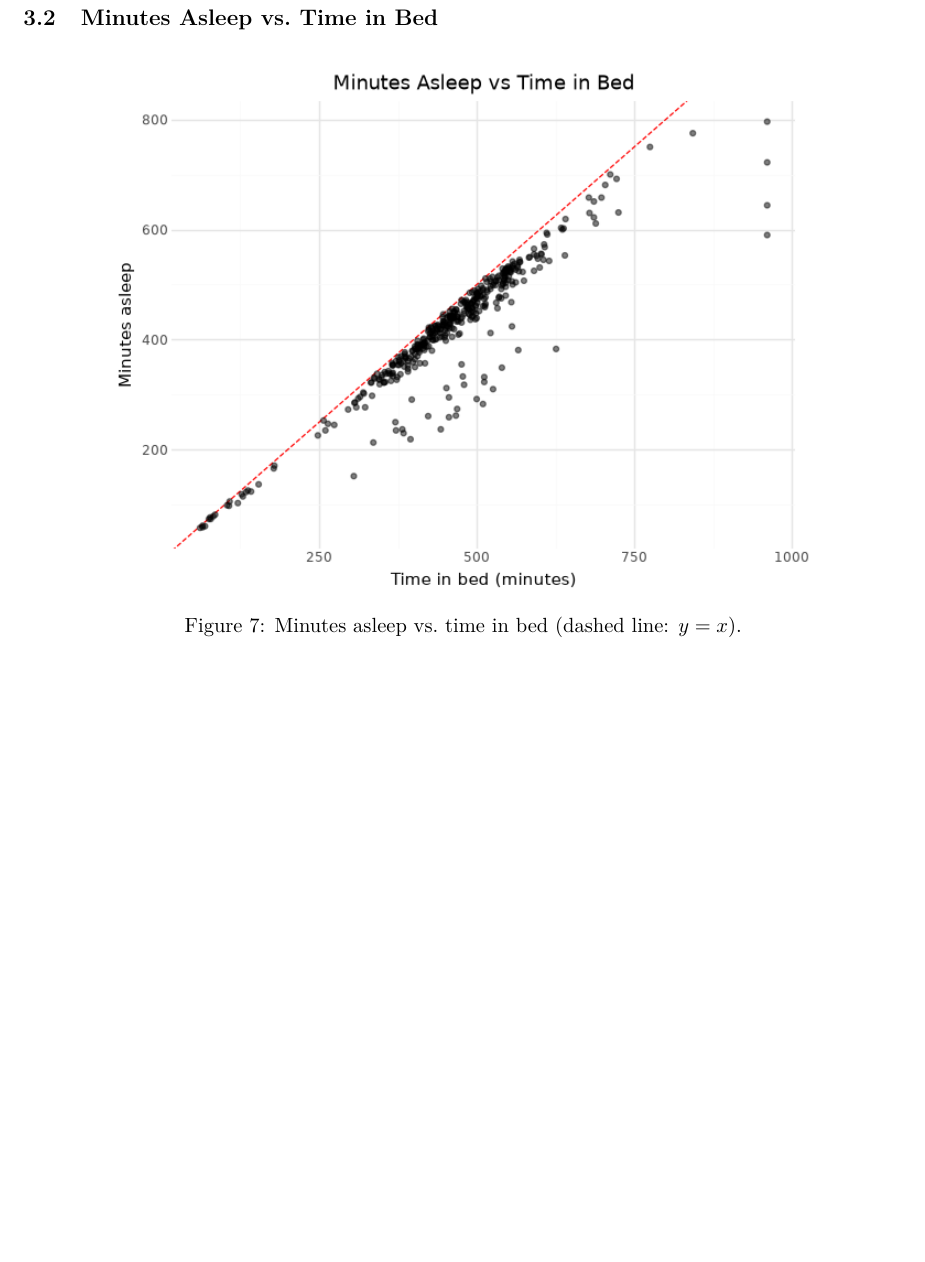
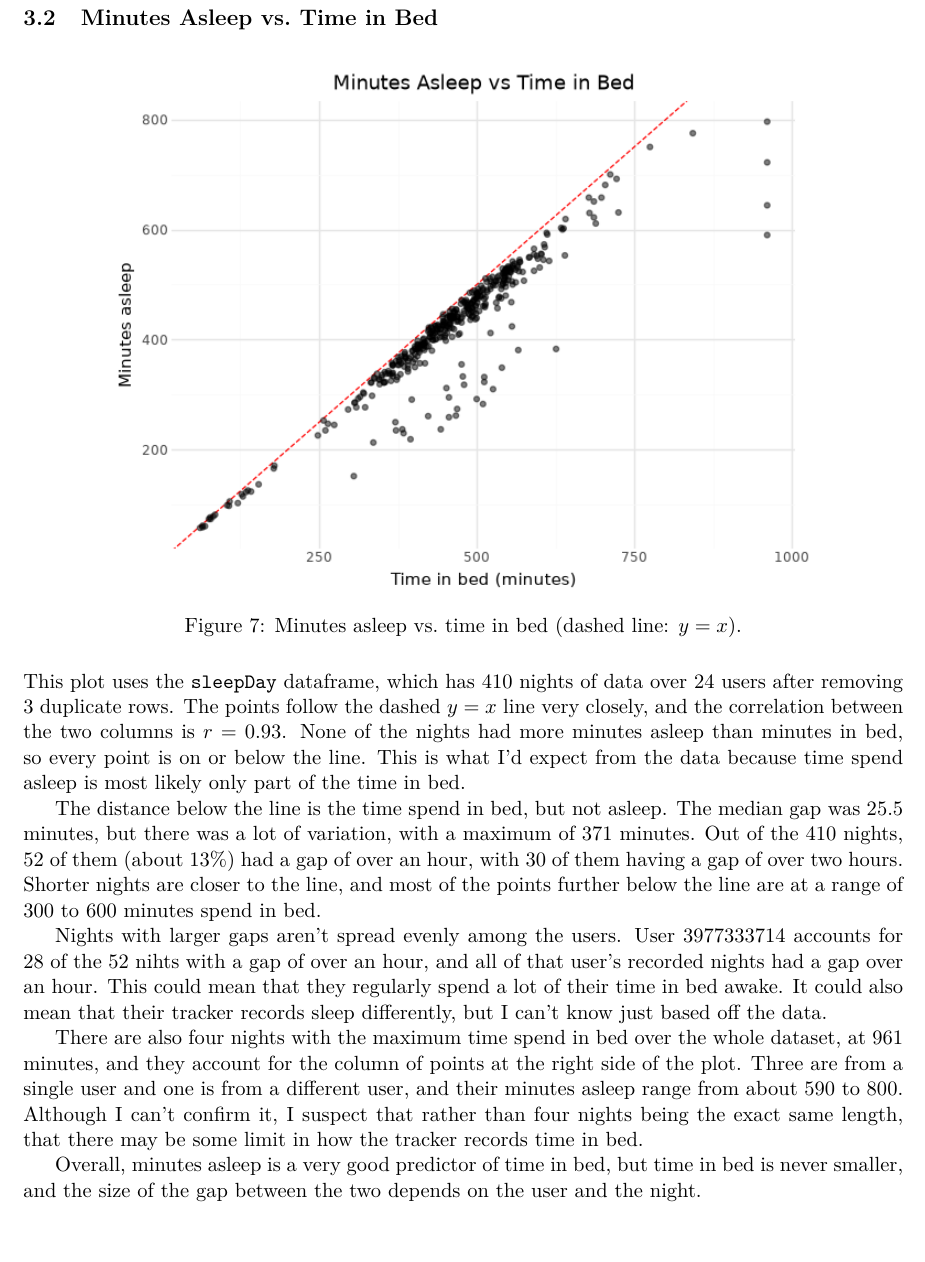
Before and after one commit to LukasAnell/cs24200-project2, a LaTeX document (report/report.tex): part of page 8 of 13, cut so that both start at the same text. Compiled offline with pdfLaTeX.

Commit message:
Section Minutes Asleep vs. Time in Bed

```diff
--- a/report/report.tex
+++ b/report/report.tex
@@ -179,6 +179,27 @@ Based on this, it's reasonable to conclude that intensity is more relevant to ca
 	\label{fig:asleep_bed}
 \end{figure}
 
+This plot uses the \texttt{sleepDay} dataframe, which has 410 nights of data over 24 users after removing 3 duplicate rows.
+The points follow the dashed $y = x$ line very closely, and the correlation between the two columns is $r = 0.93$.
+None of the nights had more minutes asleep than minutes in bed, so every point is on or below the line.
+This is what I'd expect from the data because time spend asleep is most likely only part of the time in bed.
+
+The distance below the line is the time spend in bed, but not asleep.
+The median gap was 25.5 minutes, but there was a lot of variation, with a maximum of 371 minutes.
+Out of the 410 nights, 52 of them (about 13\%) had a gap of over an hour, with 30 of them having a gap of over two hours.
+Shorter nights are closer to the line, and most of the points further below the line are at a range of 300 to 600 minutes spend in bed.
+
+Nights with larger gaps aren't spread evenly among the users.
+User 3977333714 accounts for 28 of the 52 nihts with a gap of over an hour, and all of that user's recorded nights had a gap over an hour.
+This could mean that they regularly spend a lot of their time in bed awake.
+It could also mean that their tracker records sleep differently, but I can't know just based off the data.
+
+There are also four nights with the maximum time spend in bed over the whole dataset, at 961 minutes, and they account for the column of points at the right side of the plot.
+Three are from a single user and one is from a different user, and their minutes asleep range from about 590 to 800.
+Although I can't confirm it, I suspect that rather than four nights being the exact same length, that there may be some limit in how the tracker records time in bed.
+
+Overall, minutes asleep is a very good predictor of time in bed, but time in bed is never smaller, and the size of the gap between the two depends on the user and the night.
+
 \subsection{Intensity over the Day}
 
 \begin{figure}[H]
```
